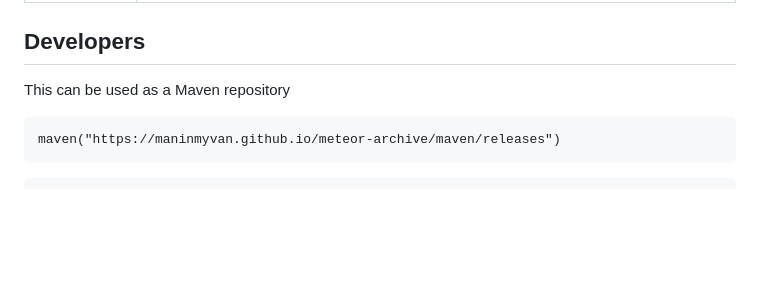
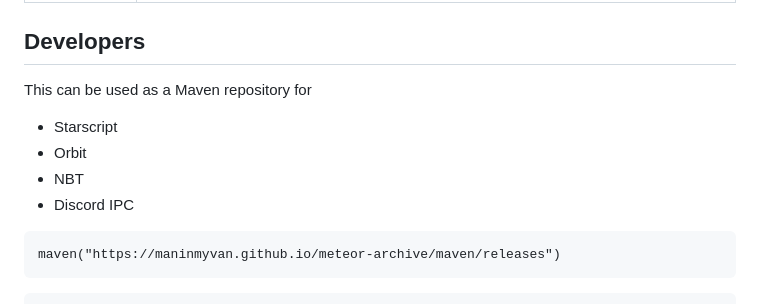
Before and after one commit to ManInMyVan/meteor-archive, a Markdown page: README.md, the part around the change. Drawn GitHub-style; blank space fills up the shorter version.

````diff
--- a/README.md
+++ b/README.md
@@ -85,7 +85,12 @@ These versions will receive no support or updates, as these are old versions of
 
 ## Developers
 
-This can be used as a Maven repository
+This can be used as a Maven repository for
+- Starscript
+- Orbit
+- NBT
+- Discord IPC
+
 ```kts
 maven("https://maninmyvan.github.io/meteor-archive/maven/releases")
 ```
````
